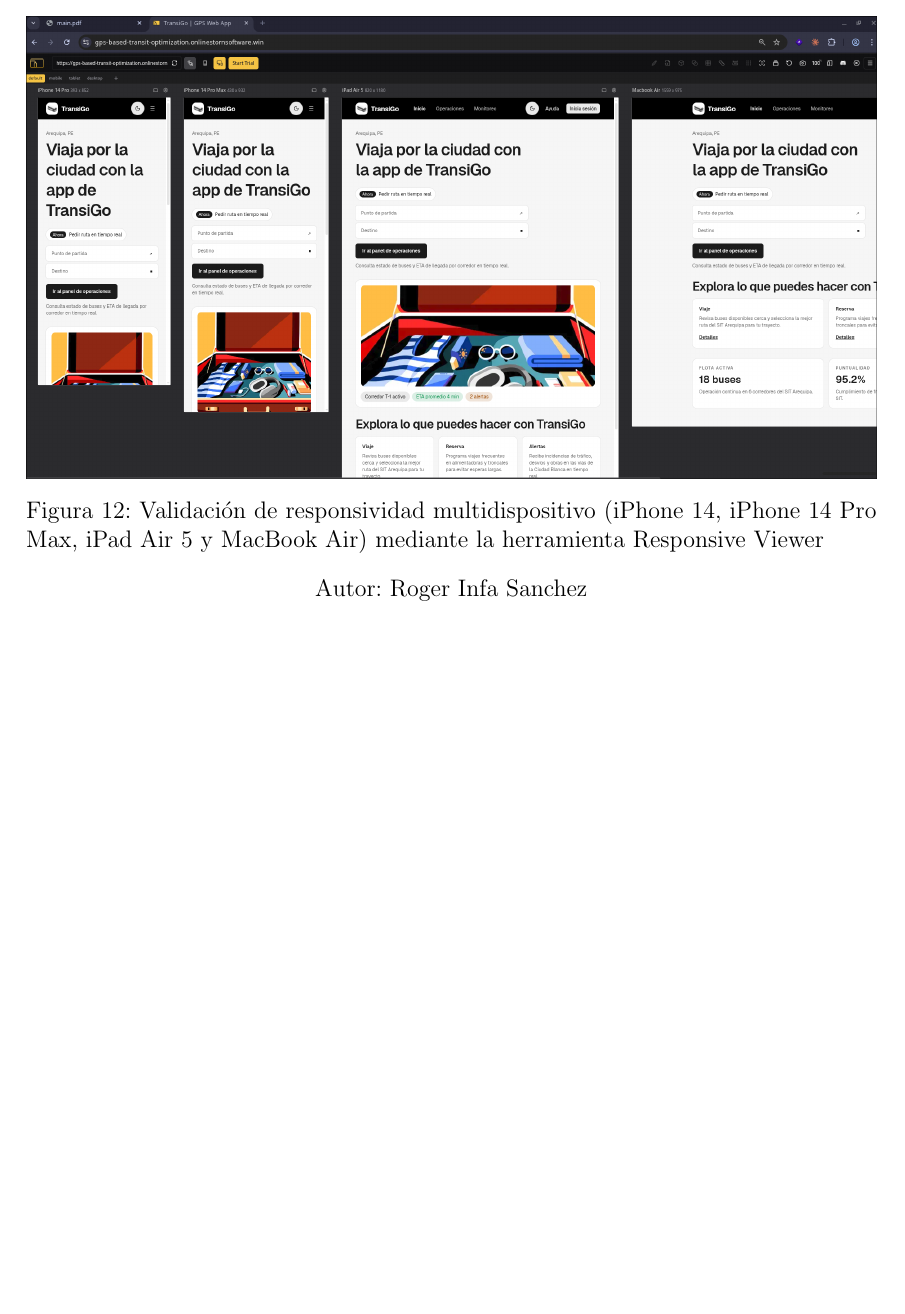
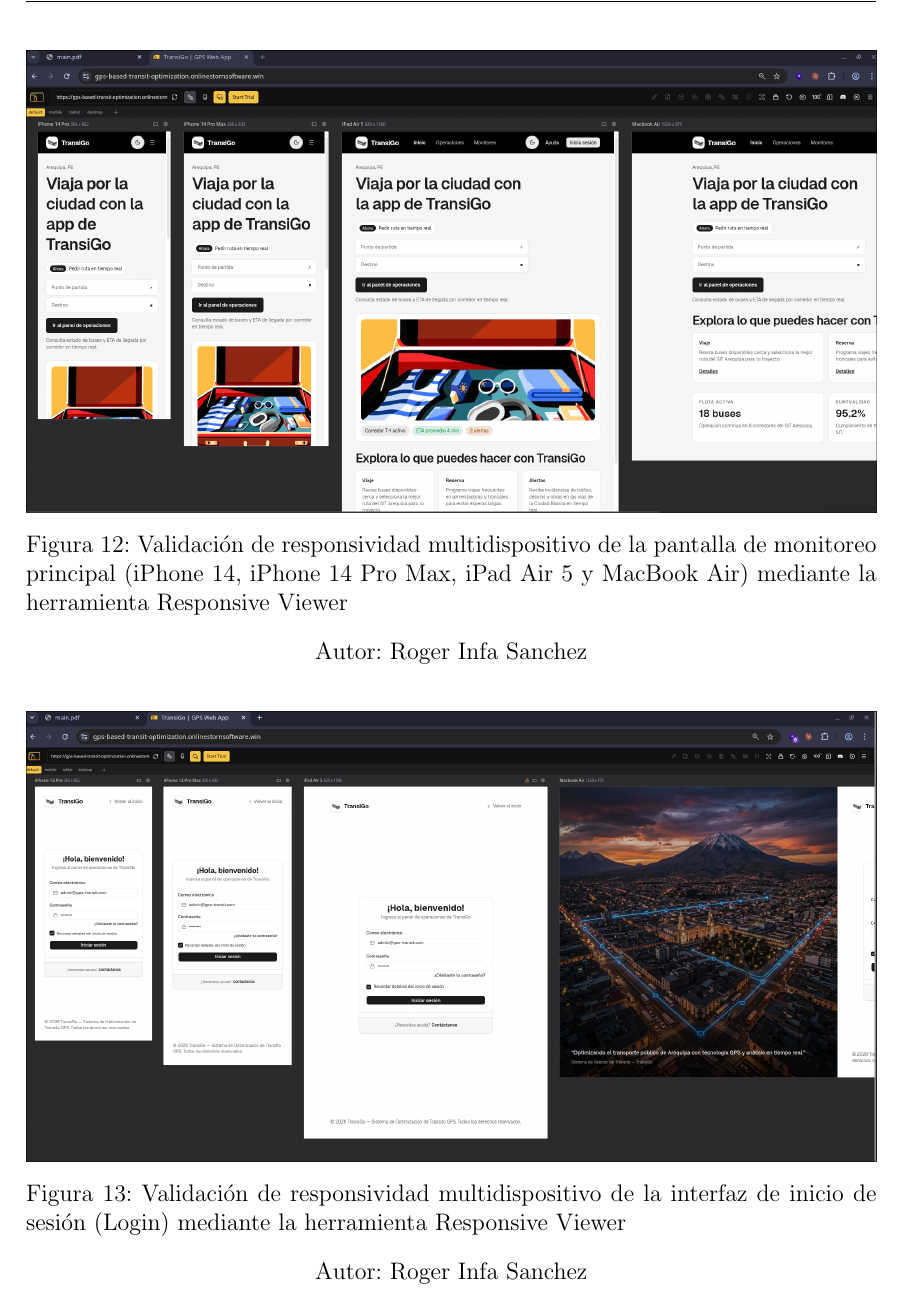
Before and after one commit to rogerinfas/project-reports, a LaTeX thesis (TESIS_ROGER_INFA_SANCHEZ/main.tex, which reads TESIS_ROGER_INFA_SANCHEZ/chapters/03-metodo-desarrollo.tex): part of page 55 of 62 before the commit and part of page 55 of 63 after it, cut so that both start at the same text, the shorter picture padded with empty space. Compiled offline with pdfLaTeX.

Commit message:
docs(thesis): embed actual responsive login screenshot in latex

```diff
--- a/TESIS_ROGER_INFA_SANCHEZ/chapters/03-metodo-desarrollo.tex
+++ b/TESIS_ROGER_INFA_SANCHEZ/chapters/03-metodo-desarrollo.tex
@@ -841,7 +841,13 @@
 \begin{figure}[H]
     \centering
     \includegraphics[width=\textwidth]{assets/captura-responsive-viewer.png}
-    \figcaptionwithauthor{Validación de responsividad multidispositivo (iPhone 14, iPhone 14 Pro Max, iPad Air 5 y MacBook Air) mediante la herramienta Responsive Viewer}
+    \figcaptionwithauthor{Validación de responsividad multidispositivo de la pantalla de monitoreo principal (iPhone 14, iPhone 14 Pro Max, iPad Air 5 y MacBook Air) mediante la herramienta Responsive Viewer}
+\end{figure}
+
+\begin{figure}[H]
+    \centering
+    \includegraphics[width=\textwidth]{assets/captura-responsive-login.png}
+    \figcaptionwithauthor{Validación de responsividad multidispositivo de la interfaz de inicio de sesión (Login) mediante la herramienta Responsive Viewer}
 \end{figure}
 
 \subsubsection{Mantenimiento}
```
Also changed, not shown: TESIS_ROGER_INFA_SANCHEZ/assets/captura-responsive-login.png (added).
